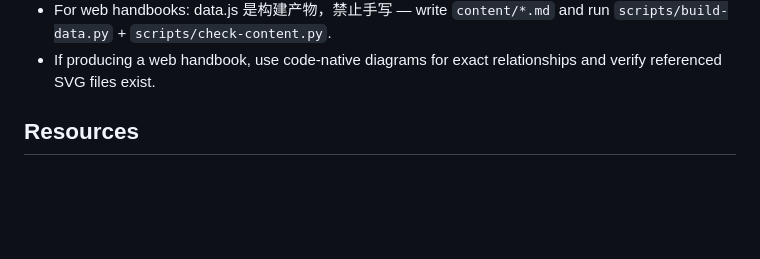
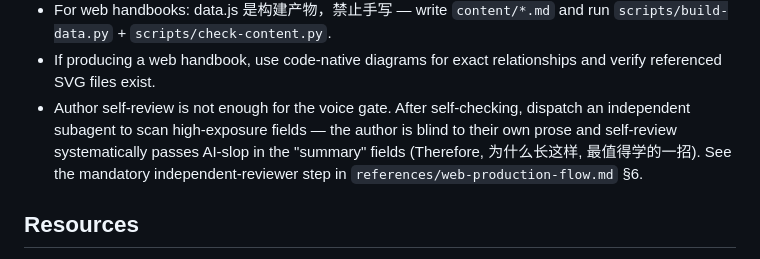
Before and after one commit to longyunfeigu/paoding-skill, a Markdown page: SKILL.md, the part around the change. Rendered like a GitHub page; blank space fills up the shorter version.

```diff
--- a/SKILL.md
+++ b/SKILL.md
@@ -159,6 +159,11 @@ Before finishing, check:
   run `scripts/build-data.py` + `scripts/check-content.py`.
 - If producing a web handbook, use code-native diagrams for exact relationships
   and verify referenced SVG files exist.
+- Author self-review is not enough for the voice gate. After self-checking,
+  dispatch an independent subagent to scan high-exposure fields — the author
+  is blind to their own prose and self-review systematically passes AI-slop
+  in the "summary" fields (Therefore, 为什么长这样, 最值得学的一招). See the
+  mandatory independent-reviewer step in `references/web-production-flow.md` §6.
 
 ## Resources
 
```
Also changed, not shown: references/voice-style-gate.md (+11 -0 lines), references/web-production-flow.md (+33 -2 lines).
